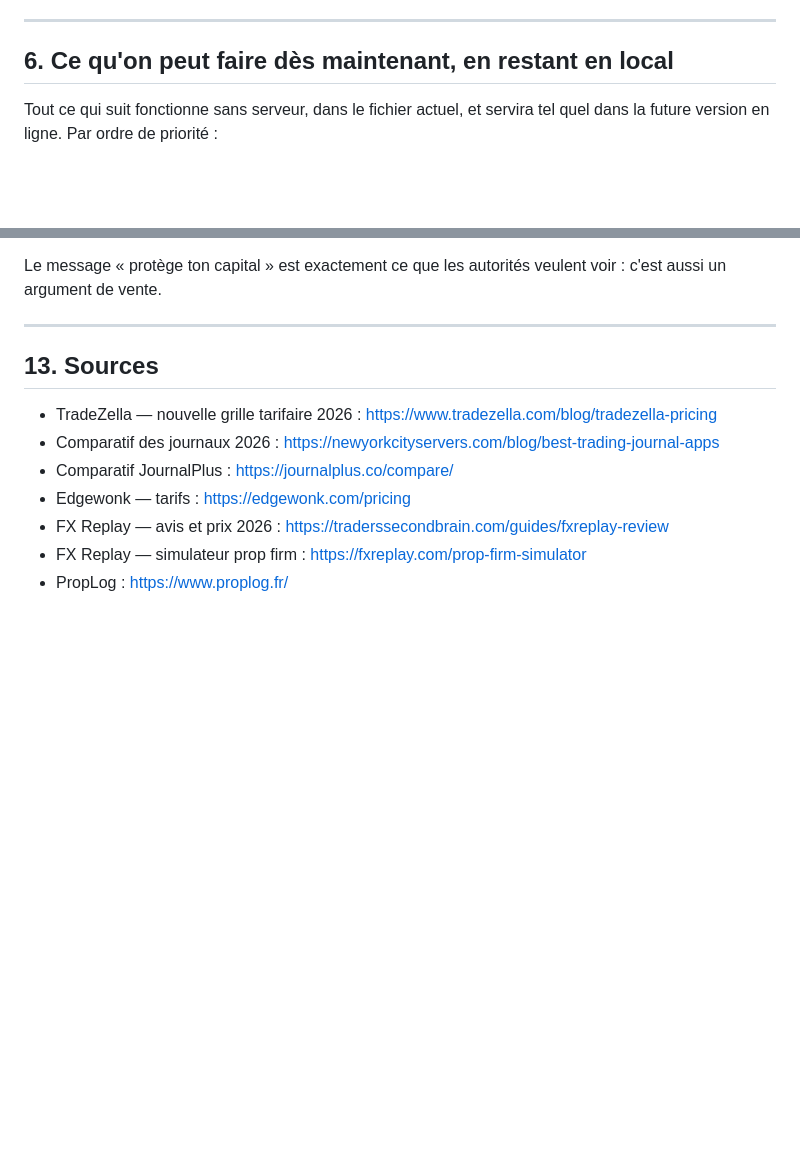
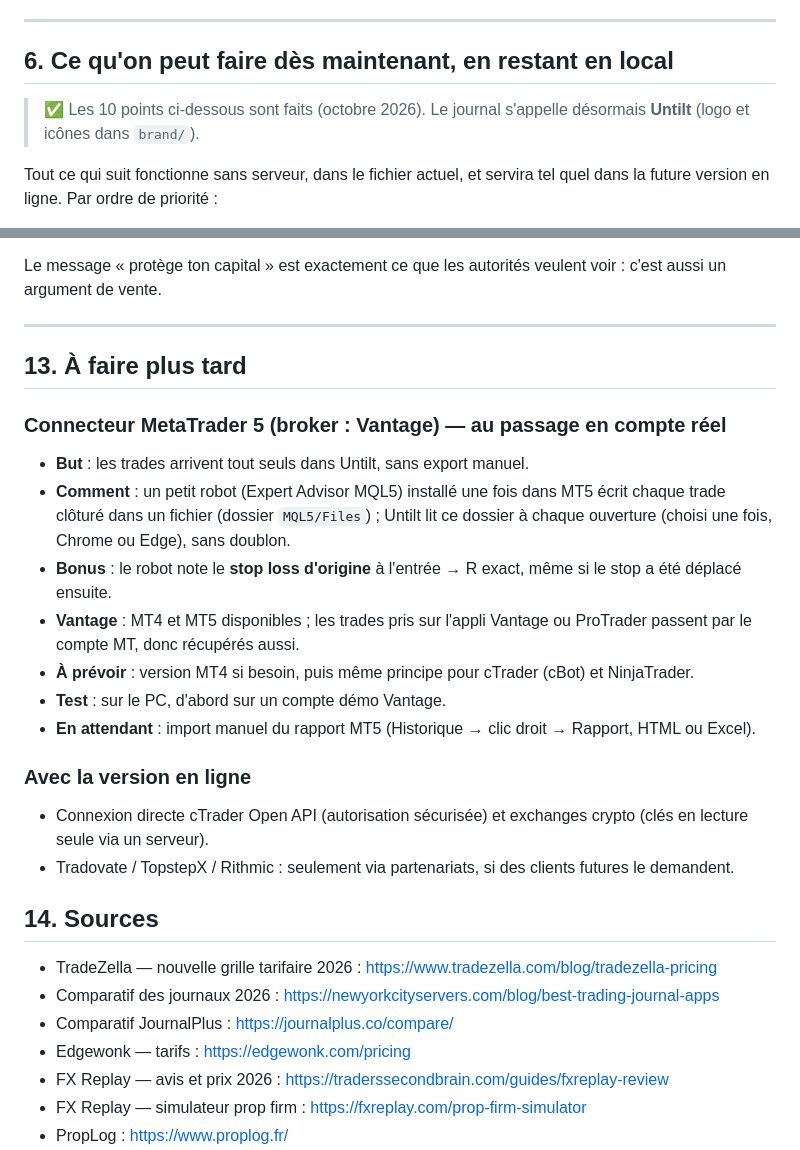
Before and after one commit to Jibzouu/TD, a Markdown page: docs/plan-produit-et-vente.md, 2 parts joined by grey strips. GitHub-like rendering; blank space fills up the shorter version.

Commit message:
Note : connecteur MetaTrader 5 (Vantage) à faire au passage en réel ; 10 points locaux marqués faits
Co-Authored-By: Claude Opus 5.5 <noreply@anthropic.com>
Claude-Session: https://claude.ai/code/session_01Bs29fx2FihxEwexPuzdKB1

```diff
--- a/docs/plan-produit-et-vente.md
+++ b/docs/plan-produit-et-vente.md
@@ -95,6 +95,8 @@ Le code est déjà prêt pour la synchro (identifiants universels, dates de modi
 ---
 
 ## 6. Ce qu'on peut faire dès maintenant, en restant en local
+
+> ✅ Les 10 points ci-dessous sont faits (octobre 2026). Le journal s'appelle désormais **Untilt** (logo et icônes dans `brand/`).
 
 Tout ce qui suit fonctionne sans serveur, dans le fichier actuel, et servira tel quel dans la future version en ligne. Par ordre de priorité :
 
@@ -228,7 +230,24 @@ Le message « protège ton capital » est exactement ce que les autorités veule
 
 ---
 
-## 13. Sources
+## 13. À faire plus tard
+
+### Connecteur MetaTrader 5 (broker : Vantage) — au passage en compte réel
+
+- **But** : les trades arrivent tout seuls dans Untilt, sans export manuel.
+- **Comment** : un petit robot (Expert Advisor MQL5) installé une fois dans MT5 écrit chaque trade clôturé dans un fichier (dossier `MQL5/Files`) ; Untilt lit ce dossier à chaque ouverture (choisi une fois, Chrome ou Edge), sans doublon.
+- **Bonus** : le robot note le **stop loss d'origine** à l'entrée → R exact, même si le stop a été déplacé ensuite.
+- **Vantage** : MT4 et MT5 disponibles ; les trades pris sur l'appli Vantage ou ProTrader passent par le compte MT, donc récupérés aussi.
+- **À prévoir** : version MT4 si besoin, puis même principe pour cTrader (cBot) et NinjaTrader.
+- **Test** : sur le PC, d'abord sur un compte démo Vantage.
+- **En attendant** : import manuel du rapport MT5 (Historique → clic droit → Rapport, HTML ou Excel).
+
+### Avec la version en ligne
+
+- Connexion directe cTrader Open API (autorisation sécurisée) et exchanges crypto (clés en lecture seule via un serveur).
+- Tradovate / TopstepX / Rithmic : seulement via partenariats, si des clients futures le demandent.
+
+## 14. Sources
 
 - TradeZella — nouvelle grille tarifaire 2026 : https://www.tradezella.com/blog/tradezella-pricing
 - Comparatif des journaux 2026 : https://newyorkcityservers.com/blog/best-trading-journal-apps
```
